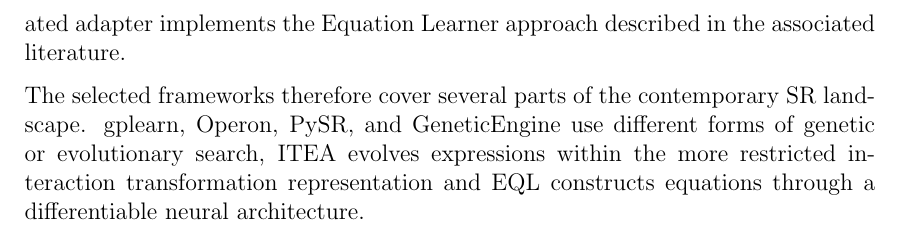
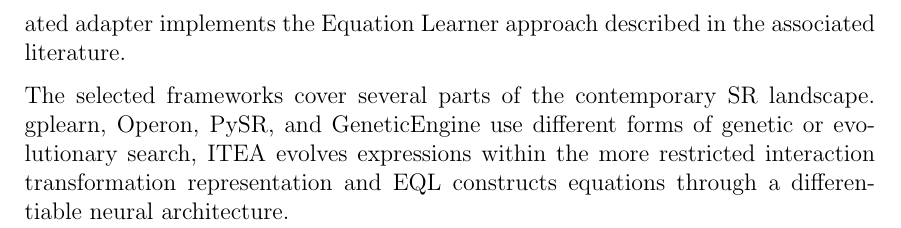
Before and after one commit to AlbTobias/SurrogateModel_SRBench, a LaTeX thesis (thesis/bachelor_thesis_overleaf/bachelor.tex): part of page 22 of 50, cut so that both start at the same text. Compiled offline with pdfLaTeX.

Commit message:
update bachelor pdf

```diff
--- a/thesis/bachelor_thesis_overleaf/bachelor.tex
+++ b/thesis/bachelor_thesis_overleaf/bachelor.tex
@@ -393,7 +393,7 @@
 
 Equation Learning (EQL) represents mathematical expressions through a differentiable neural network whose units implement elementary operations such as identity, trigonometric functions, and multiplication \cite{sahoo2018eql}. Alternating linear transformations and operation-specific units allow the network to construct nonlinear analytical relationships, while sparsity regularization encourages a small number of active connections and therefore more concise expressions. The architecture is optimized using gradient-based methods rather than an evolutionary population, making EQL methodologically distinct from the other frameworks in the benchmark. The evaluated adapter implements the Equation Learner approach described in the associated literature.
 
-The selected frameworks therefore cover several parts of the contemporary SR landscape. gplearn, Operon, PySR, and GeneticEngine use different forms of genetic or evolutionary search, ITEA evolves expressions within the more restricted interaction transformation representation and EQL constructs equations through a differentiable neural architecture.
+The selected frameworks cover several parts of the contemporary SR landscape. gplearn, Operon, PySR, and GeneticEngine use different forms of genetic or evolutionary search, ITEA evolves expressions within the more restricted interaction transformation representation and EQL constructs equations through a differentiable neural architecture.
 
 
 \chapter{Methodology}
```
Also changed, not shown: thesis/bachelor_thesis_overleaf/bachelor.pdf, 6 other files.
